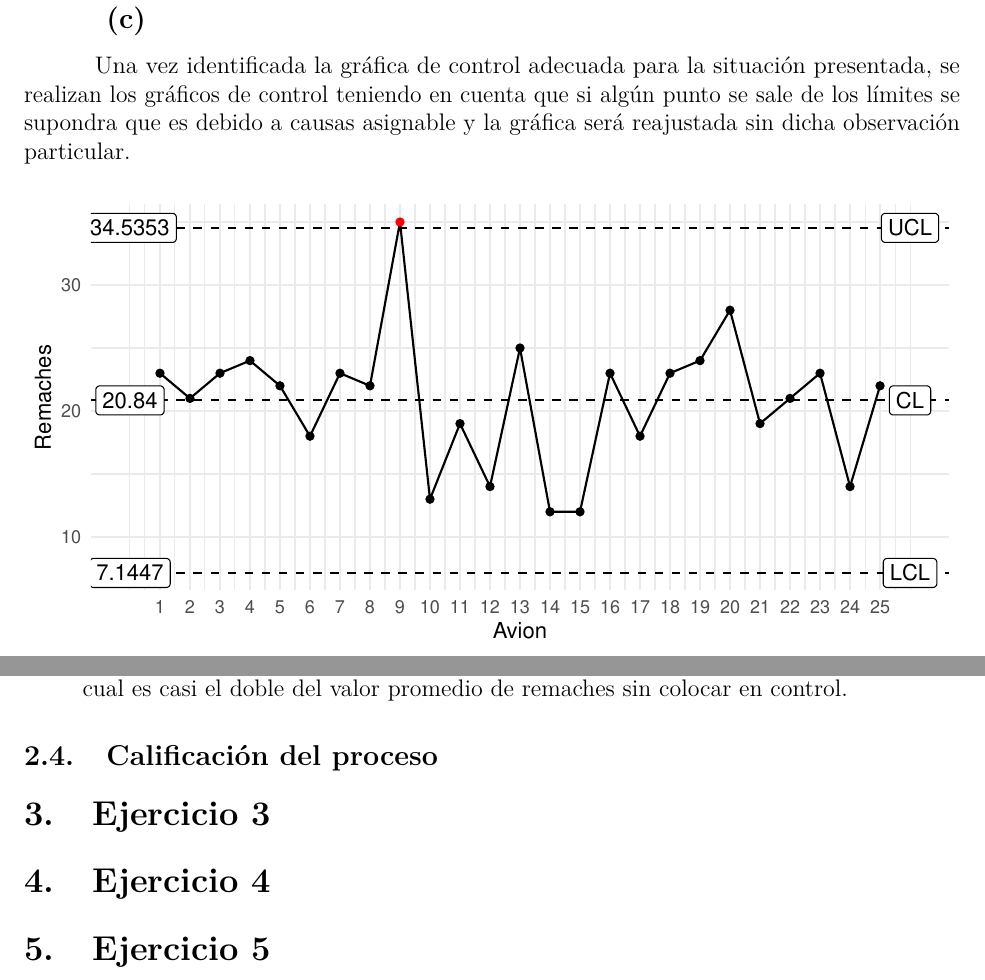
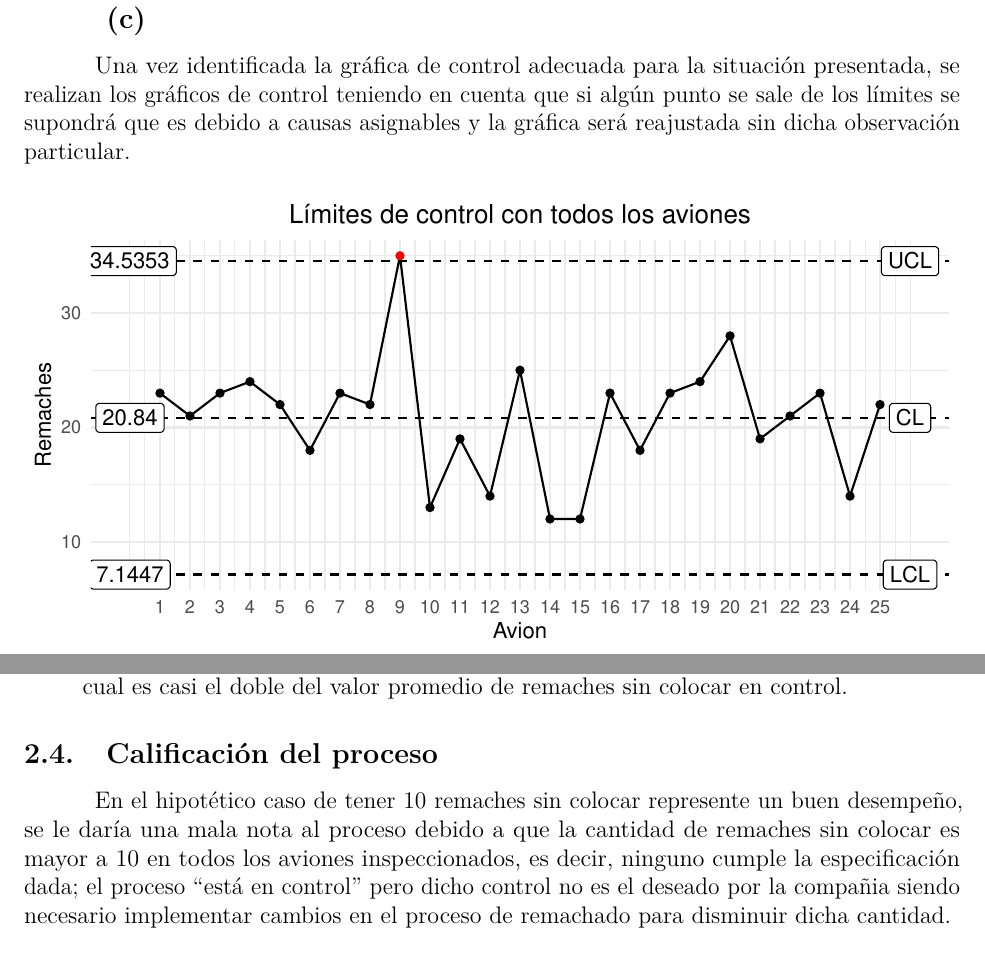
Before and after one commit to jgaleanoa/IndustrialStatisticsI, an R Markdown document (Taller2/GaleanoArenas_GaleanoMunoz_GaviriaSanchez_Taller2_Industrial_I.Rmd): two parts of pages 5 and 7 of 7 before the commit and two parts of pages 5 and 7 of 8 after it, joined at a grey line, cut so that both start at the same text. Rendered offline with R 4.5, knitr and Pandoc, then LaTeX, with nearby package versions.

Commit message:
Exercise 2 done

````diff
--- a/Taller2/GaleanoArenas_GaleanoMunoz_GaviriaSanchez_Taller2_Industrial_I.Rmd
+++ b/Taller2/GaleanoArenas_GaleanoMunoz_GaviriaSanchez_Taller2_Industrial_I.Rmd
@@ -113,8 +113,8 @@ $\bar{c} - 3 \sqrt{\bar{c}}$   & $\bar{c}$  & $\bar{c} + 3 \sqrt{\bar{c}}$   \\
 
 Una vez identificada la gráfica de control adecuada para la
 situación presentada, se realizan los gráficos de control teniendo
-en cuenta que si algún punto se sale de los límites se supondra que
-es debido a causas asignable y la gráfica será reajustada sin dicha
-observación particular.
+en cuenta que si algún punto se sale de los límites se supondrá que
+es debido a causas asignables y la gráfica será reajustada sin
+dicha observación particular.
 
 ```{r control1, fig.cap="Gráfica de control para el número de remaches"}
@@ -141,6 +140,7 @@ ggplot(remaches, aes(Avion, Remaches)) +
   scale_x_continuous(breaks = 1:25) +
   scale_color_manual(values = c("black", "red")) +
   geom_label(aes(x = x, y = y, label = text), control_lines) +
+  labs(title = "Límites de control con todos los aviones") +
   theme_minimal() +
   theme(plot.title = element_text(hjust = 0.5),
         legend.position = "none")
@@ -228,6 +229,14 @@ doble del valor promedio de remaches sin colocar en control.
 
 \subsection{Calificación del proceso}
 
+En el hipotético caso de tener 10 remaches sin colocar represente
+un buen desempeño, se le daría una mala nota al proceso debido a
+que la cantidad de remaches sin colocar es mayor a 10 en todos los
+aviones inspeccionados, es decir, ninguno cumple la especificación
+dada; el proceso "está en control" pero dicho control no es el
+deseado por la compañia siendo necesario implementar cambios en el
+proceso de remachado para disminuir dicha cantidad.
+
 <!-- Simon -->
 
 \section{Ejercicio 3}
````
Also changed, not shown: Taller2/GaleanoArenas_GaleanoMunoz_GaviriaSanchez_Taller2_Industrial_I.Rmd (4 more changed lines).
